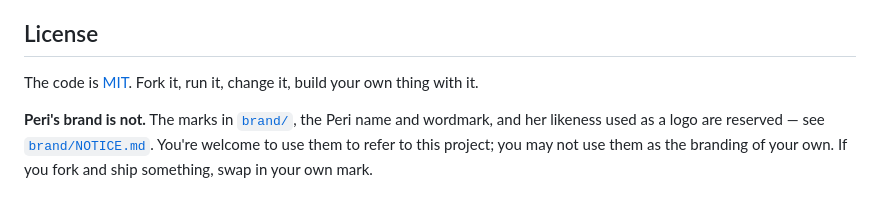
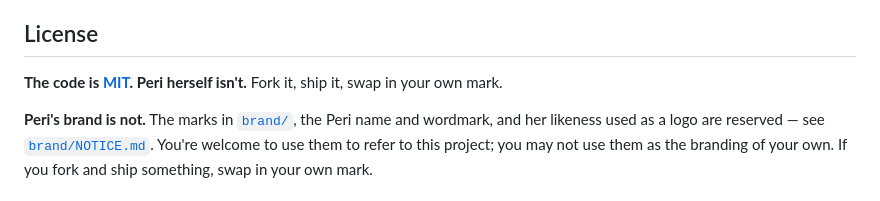
Before and after one commit to gridalchemy/peri, a Markdown page: README.md, the part around the change. GitHub-like rendering.

Commit message:
Lead the license with the line between code and identity
"The code is MIT. Peri herself isn't." says up front what the brand
paragraph spells out, instead of granting everything first and taking
part of it back underneath.

Co-Authored-By: Claude Opus 5.5 <noreply@anthropic.com>

```diff
--- a/README.md
+++ b/README.md
@@ -61,7 +61,7 @@ Python, they are optional, and the toy above still has no build step and no depe
 
 ## License
 
-The code is [MIT](LICENSE). Fork it, run it, change it, build your own thing with it.
+**The code is [MIT](LICENSE). Peri herself isn't.** Fork it, ship it, swap in your own mark.
 
 **Peri's brand is not.** The marks in [`brand/`](brand/), the Peri name and wordmark, and her
 likeness used as a logo are reserved — see [`brand/NOTICE.md`](brand/NOTICE.md). You're welcome
```
